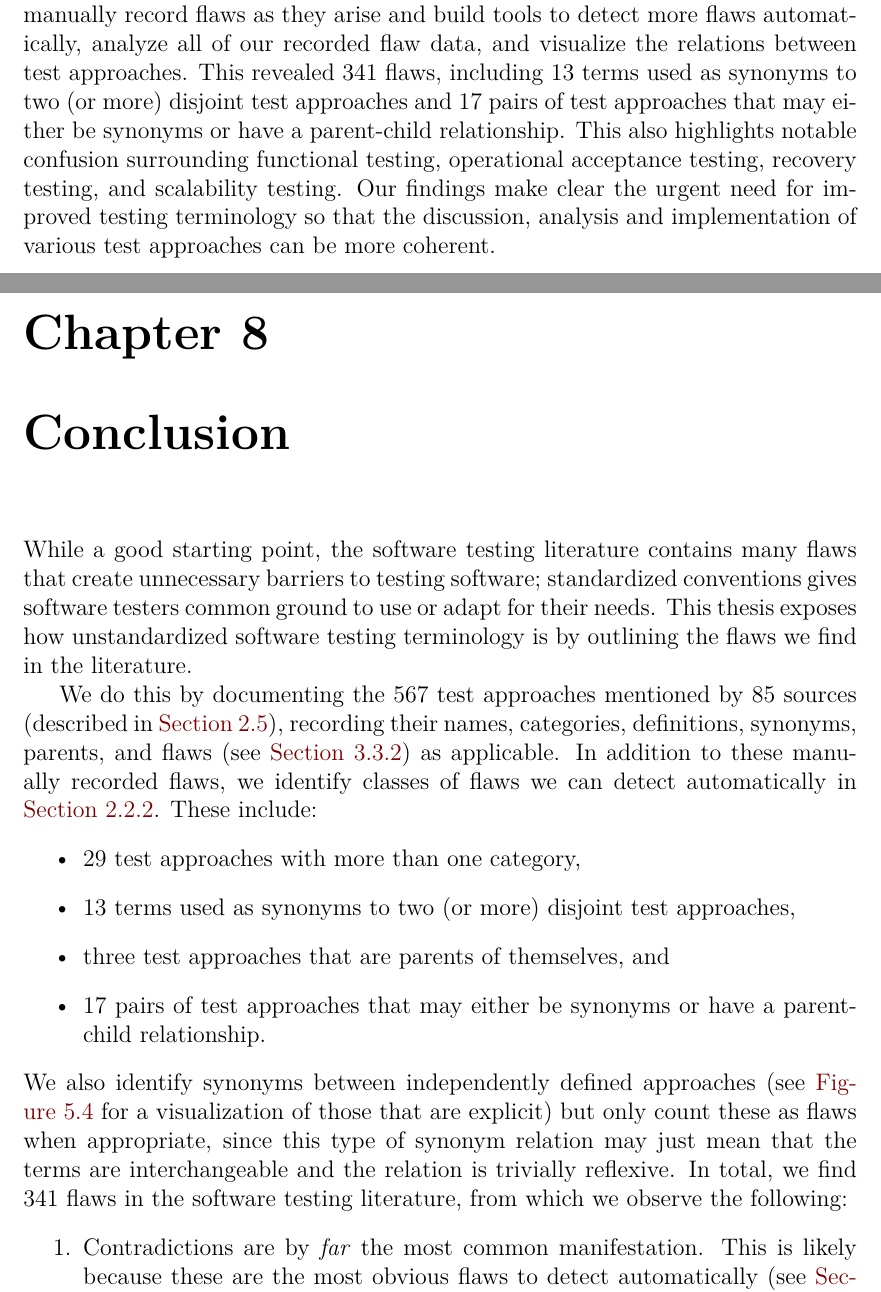
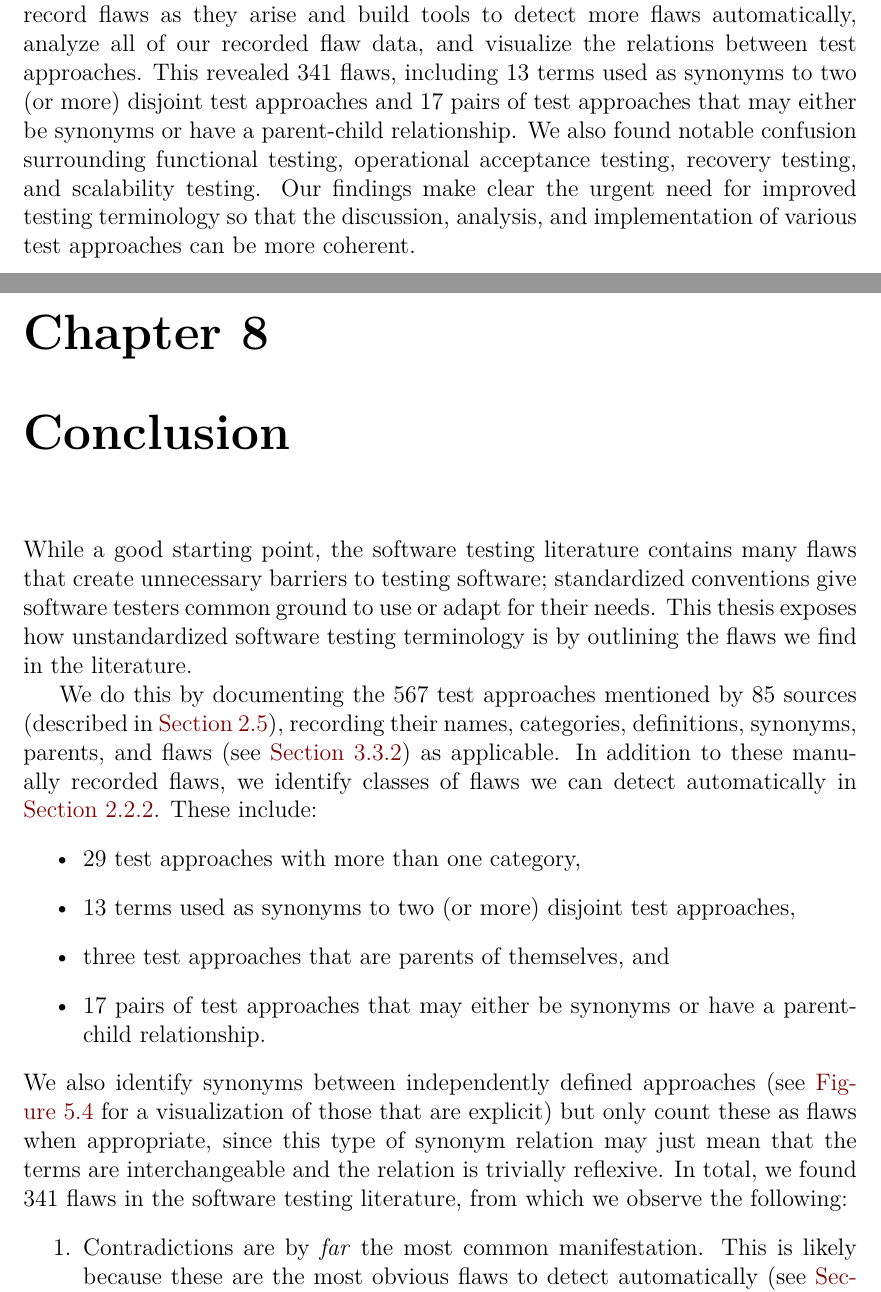
Before and after one commit to samm82/TestingTesting, a LaTeX thesis (thesis.tex, which reads chapters/09_conclusion.tex, front/abstract.tex): two parts of pages 6 and 77 of 146, joined at a grey line, cut so that both start at the same text. The pictures show the PDF file thesis.pdf that the author committed with the source.

Commit message:
Use past tense in abstract and conclusion; #277

```diff
--- a/chapters/09_conclusion.tex
+++ b/chapters/09_conclusion.tex
@@ -4,7 +4,7 @@ While a good starting point, the software testing literature contains many
 flaws that create unnecessary barriers to testing software;
 % While there is merit in allowing the state-of-the-practice terminology to
 % guide software testing communication descriptively,
-standardized conventions gives software testers common ground to use or
+standardized conventions give software testers common ground to use or
 adapt for their needs. This \docType{} exposes how unstandardized software
 testing terminology is by outlining the flaws we find in the literature.
 
@@ -23,7 +23,7 @@ We also identify synonyms between independently defined approaches
 (see \Cref{fig:expSynGraph} for a visualization of those that are explicit)
 but only count these as flaws when appropriate, since this type of synonym
 relation may just mean that the terms are interchangeable and the relation
-is trivially reflexive. In total, we find \flawCount{} flaws in the software
+is trivially reflexive. In total, we found \flawCount{} flaws in the software
 testing literature, from which we observe the following:
 \begin{enumerate}
     \item \contraSummary{}
--- a/front/abstract.tex
+++ b/front/abstract.tex
@@ -21,10 +22,10 @@ of our recorded flaw data, and visualize the relations between test approaches.
 This revealed \flawCount{} flaws,
 including \multiSynCount{} terms used as synonyms to two (or more) disjoint
 test approaches and \parSynCount{} pairs of test approaches that may either be
-synonyms or have a parent-child relationship. This also highlights notable
+synonyms or have a parent-child relationship. We also found notable
 confusion surrounding functional testing, \ifnotpaper operational acceptance
     testing, \fi recovery testing, and scalability testing. Our
 findings make clear the urgent need for improved testing terminology so that
-the discussion, analysis and implementation of various test approaches can be
+the discussion, analysis, and implementation of various test approaches can be
 more coherent. % We provide some preliminary advice on how to achieve this
 % standardization.
```
Also changed, not shown: paper.pdf, thesis.pdf, front/abstract.tex (3 more changed lines).
